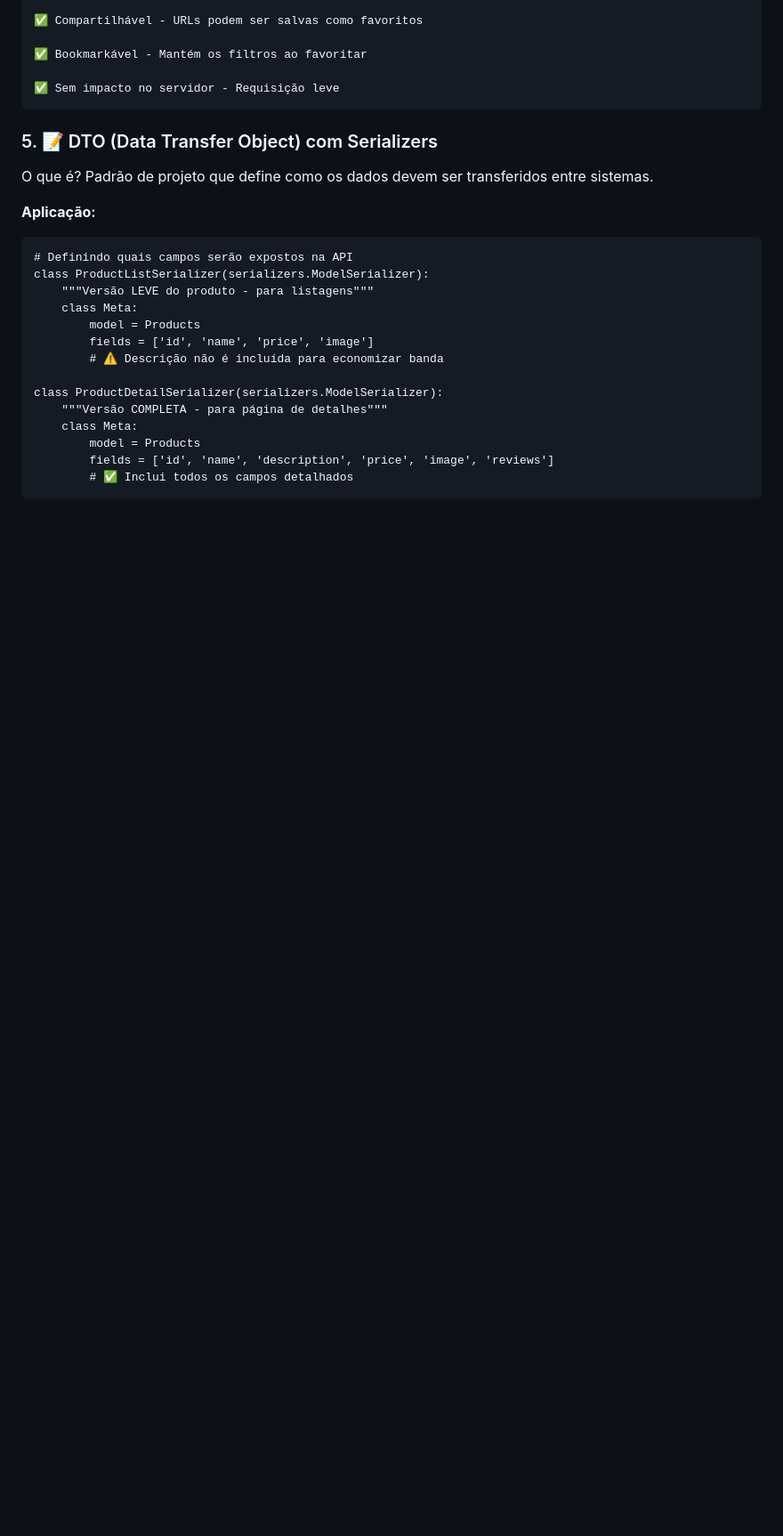
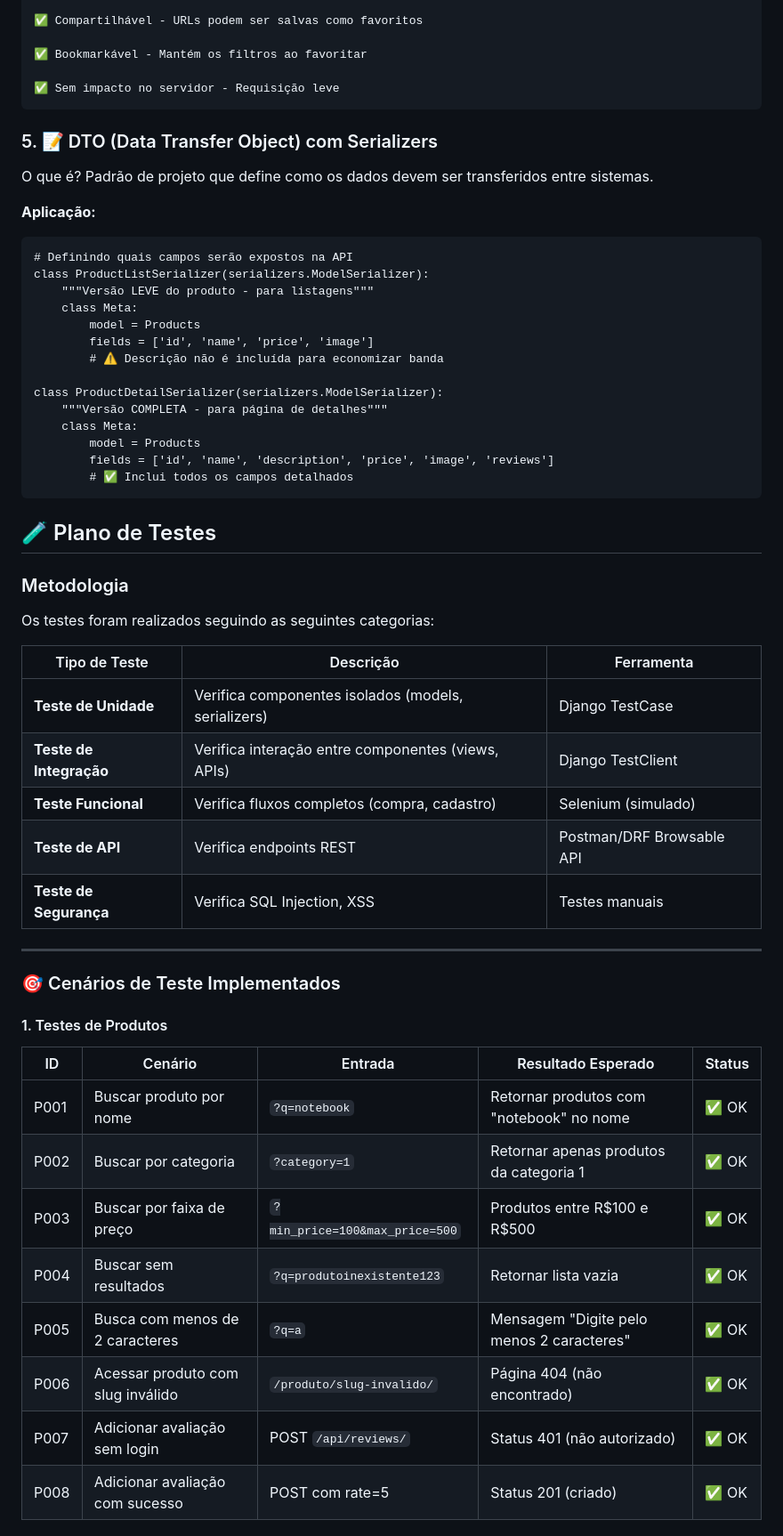
Before and after one commit to netosarmento/Projeto-Django-E-commerce, a Markdown page: README.md, the part around one of its changes. Shown at 89% size. Rendered like a GitHub page; blank space fills up the shorter version.

````diff
--- a/README.md
+++ b/README.md
@@ -254,3 +254,34 @@ class ProductDetailSerializer(serializers.ModelSerializer):
 ```
 
 
+## 🧪 Plano de Testes
+
+### Metodologia
+
+Os testes foram realizados seguindo as seguintes categorias:
+
+| Tipo de Teste | Descrição | Ferramenta |
+|---------------|-----------|------------|
+| **Teste de Unidade** | Verifica componentes isolados (models, serializers) | Django TestCase |
+| **Teste de Integração** | Verifica interação entre componentes (views, APIs) | Django TestClient |
+| **Teste Funcional** | Verifica fluxos completos (compra, cadastro) | Selenium (simulado) |
+| **Teste de API** | Verifica endpoints REST | Postman/DRF Browsable API |
+| **Teste de Segurança** | Verifica SQL Injection, XSS | Testes manuais |
+
+---
+
+### 🎯 Cenários de Teste Implementados
+
+#### 1. Testes de Produtos
+
+| ID | Cenário | Entrada | Resultado Esperado | Status |
+|----|---------|---------|-------------------|--------|
+| P001 | Buscar produto por nome | `?q=notebook` | Retornar produtos com "notebook" no nome | ✅ OK |
+| P002 | Buscar por categoria | `?category=1` | Retornar apenas produtos da categoria 1 | ✅ OK |
+| P003 | Buscar por faixa de preço | `?min_price=100&max_price=500` | Produtos entre R$100 e R$500 | ✅ OK |
+| P004 | Buscar sem resultados | `?q=produtoinexistente123` | Retornar lista vazia | ✅ OK |
+| P005 | Busca com menos de 2 caracteres | `?q=a` | Mensagem "Digite pelo menos 2 caracteres" | ✅ OK |
+| P006 | Acessar produto com slug inválido | `/produto/slug-invalido/` | Página 404 (não encontrado) | ✅ OK |
+| P007 | Adicionar avaliação sem login | POST `/api/reviews/` | Status 401 (não autorizado) | ✅ OK |
+| P008 | Adicionar avaliação com sucesso | POST com rate=5 | Status 201 (criado) | ✅ OK |
+
````
Also changed, not shown: other parts of README.md (+63 -0 lines).
